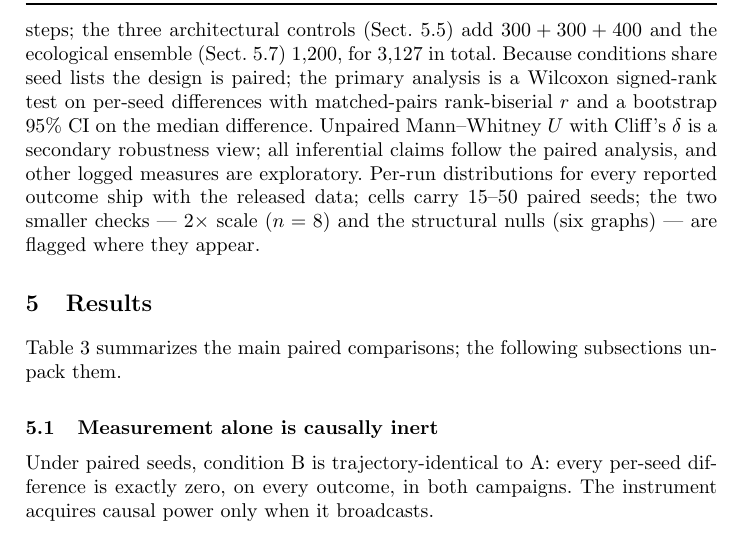
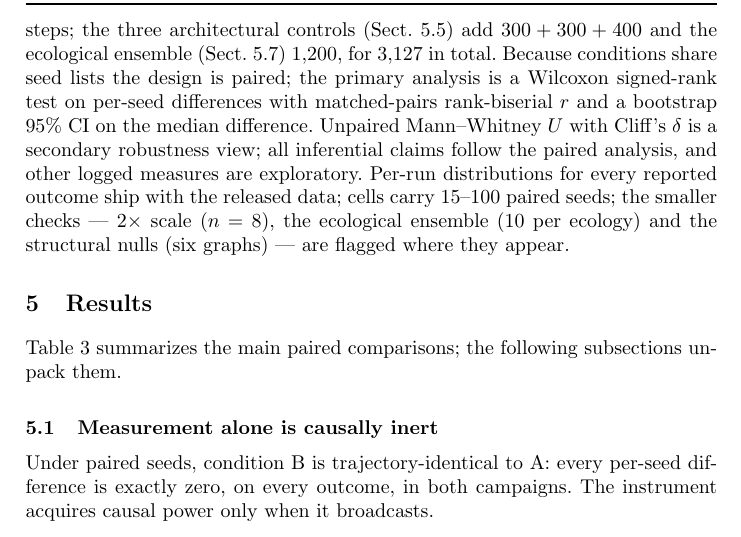
Before and after one commit to Ivan825/Project-ONE, a LaTeX document (paper/cn2026_final.tex): part of page 6 of 12, cut so that both start at the same text. The pictures show the PDF file paper/cn2026_final.pdf that the author committed with the source.

Commit message:
v13: reliance wording, raw p-values, multiplicity 77->80, seed range
Multiplicity family re-derived by the script: the paper reports six rho
contrasts (three dgamma-vs-A plus three matched-seed attenuation), not three.
At m=80 BH changes no Table 3 decision and Holm still demotes only the weakest
row; the two attenuation contrasts are demoted outside Table 3, hence raw p.

trust -> reliance in abstract, intro and conclusion; Related Work keeps trust
where it describes the cited literature. Scopes the +1.1 mean-degree figure to
the baseline ecology. Seed range 15-50 -> 15-100 with the ecology ensemble's
10-per-ecology cells named, so it no longer contradicts Sect. 5.7.

12 pages, abstract 149 words, 24/24 citations.

```diff
--- a/paper/cn2026_final.tex
+++ b/paper/cn2026_final.tex
@@ -302,9 +302,10 @@ matched-pairs rank-biserial $r$ and a bootstrap 95\% CI on the median
 difference. Unpaired Mann--Whitney $U$ with Cliff's $\delta$ is a secondary
 robustness view; all inferential claims follow the paired analysis, and
 other logged measures are exploratory. Per-run distributions for every
-reported outcome ship with the released data; cells carry 15--50 paired seeds;
-the two smaller checks --- $2\times$ scale ($n=8$) and the structural nulls
-(six graphs) --- are flagged where they appear.
+reported outcome ship with the released data; cells carry 15--100 paired
+seeds; the smaller checks --- $2\times$ scale ($n=8$), the ecological
+ensemble (10 per ecology) and the structural nulls (six graphs) --- are
+flagged where they appear.
 
 \section{Results}
 
```
Also changed, not shown: paper/cn2026_final.pdf.
